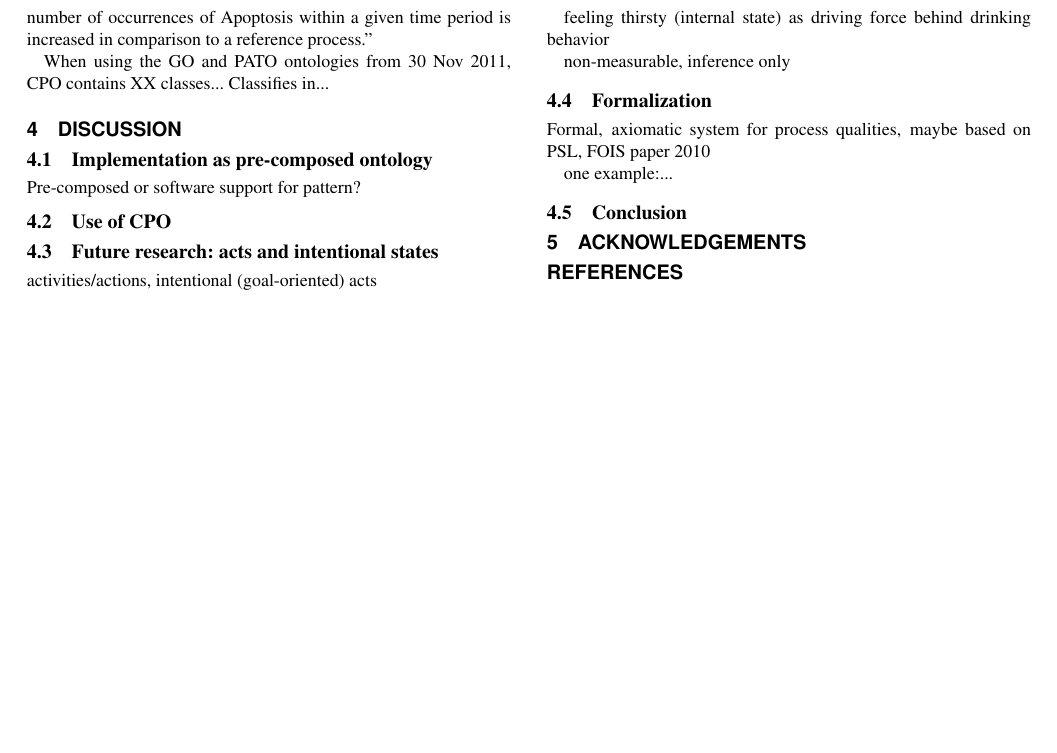
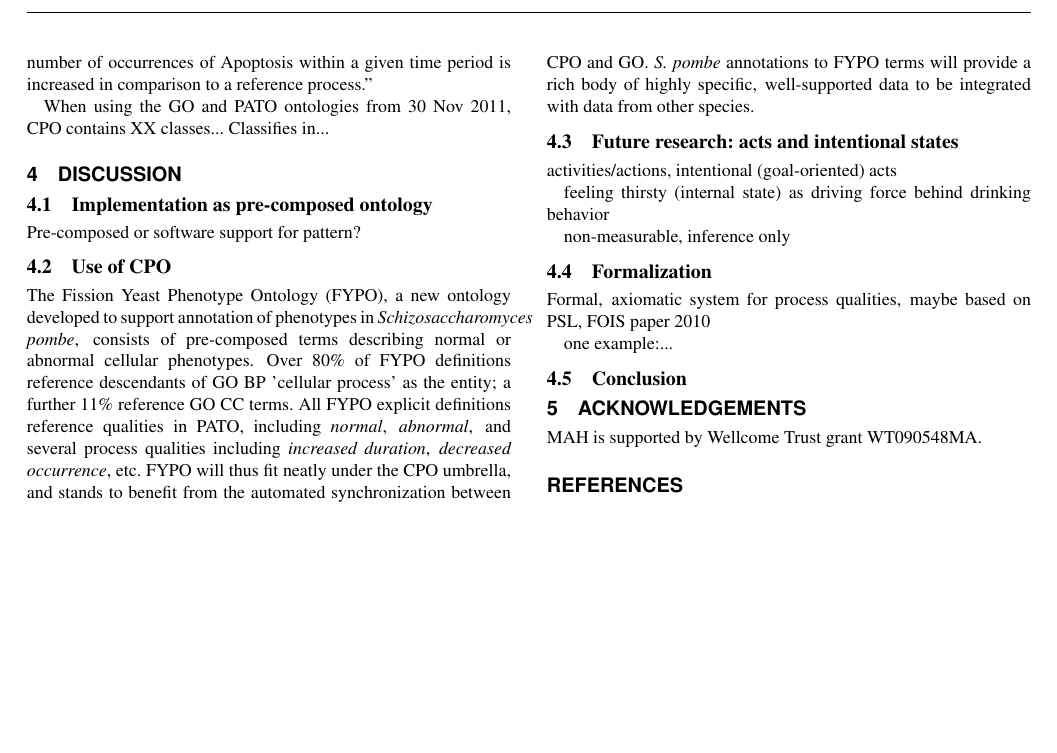
Before and after one commit to bio-ontology-research-group/cell-phenotype, a LaTeX paper (paper/drinking.tex): part of page 7 of 7, cut at the place of the change, the shorter picture padded with empty space. Compiled offline with pdfLaTeX.

Commit message:
added FYPO blurb

```diff
--- a/paper/drinking.tex
+++ b/paper/drinking.tex
@@ -680,6 +680,20 @@ Pre-composed or software support for pattern?
 
 \subsection{Use of CPO}
 
+The Fission Yeast Phenotype Ontology (FYPO), a new ontology developed
+to support annotation of phenotypes in {\em Schizosaccharomyces
+  pombe}, consists of pre-composed terms describing normal or abnormal
+cellular phenotypes. Over 80\% of FYPO definitions reference
+descendants of GO BP 'cellular process' as the entity; a further 11\%
+reference GO CC terms. All FYPO explicit definitions reference
+qualities in PATO, including {\em normal}, {\em abnormal}, and several
+process qualities including {\em increased duration}, {\em decreased
+  occurrence}, etc. FYPO will thus fit neatly under the CPO umbrella,
+and stands to benefit from the automated synchronization between CPO
+and GO. {\em S. pombe} annotations to FYPO terms will provide a rich
+body of highly specific, well-supported data to be integrated with
+data from other species.
+
 \subsection{Future research: acts and intentional states}
 activities/actions, intentional (goal-oriented) acts
 
@@ -697,7 +711,7 @@ one example:...
 \subsection{Conclusion}
 
 \section{Acknowledgements}
-
+MAH is supported by Wellcome Trust grant WT090548MA.
 
 % % %%%%%%%%%%%%%%%%%%%%%%%%%%%%%%%%
 % \section*{Authors contributions}
```
Also changed, not shown: paper/drinking.tex (2 more changed lines).
